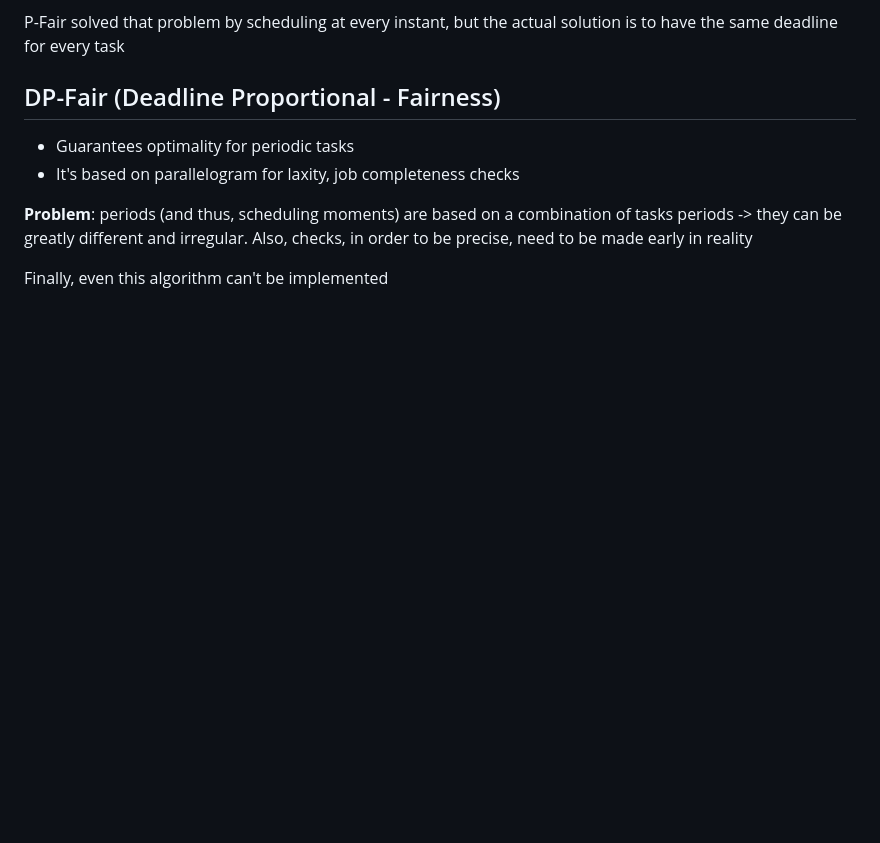
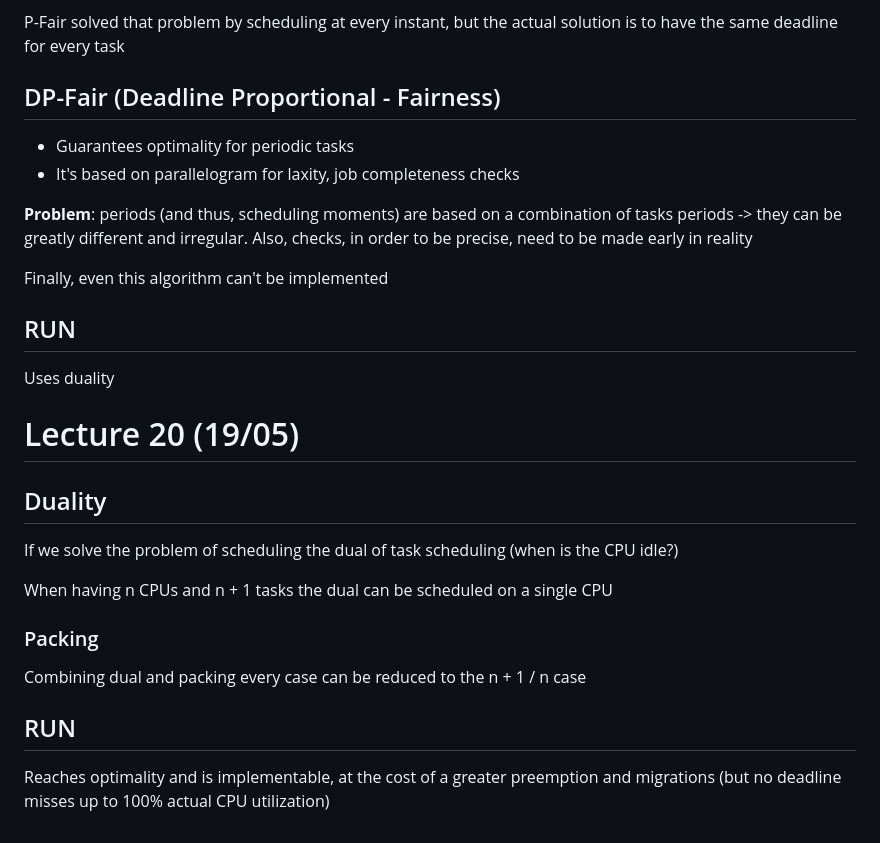
Before and after one commit to alberto-lazari/computer-science, a Markdown page: real-time-systems/notes.md, the part around the change. Rendered like a GitHub page; blank space fills up the shorter version.

Commit message:
RTS: RUN implemetation

```diff
--- a/real-time-systems/notes.md
+++ b/real-time-systems/notes.md
@@ -326,3 +326,18 @@ P-Fair solved that problem by scheduling at every instant, but the actual soluti
 Also, checks, in order to be precise, need to be made early in reality
 
 Finally, even this algorithm can't be implemented
+
+## RUN
+Uses duality
+
+# Lecture 20 (19/05)
+## Duality
+If we solve the problem of scheduling the dual of task scheduling (when is the CPU idle?)
+
+When having n CPUs and n + 1 tasks the dual can be scheduled on a single CPU
+
+### Packing
+Combining dual and packing every case can be reduced to the n + 1 / n case
+
+## RUN
+Reaches optimality and is implementable, at the cost of a greater preemption and migrations (but no deadline misses up to 100% actual CPU utilization)
```
